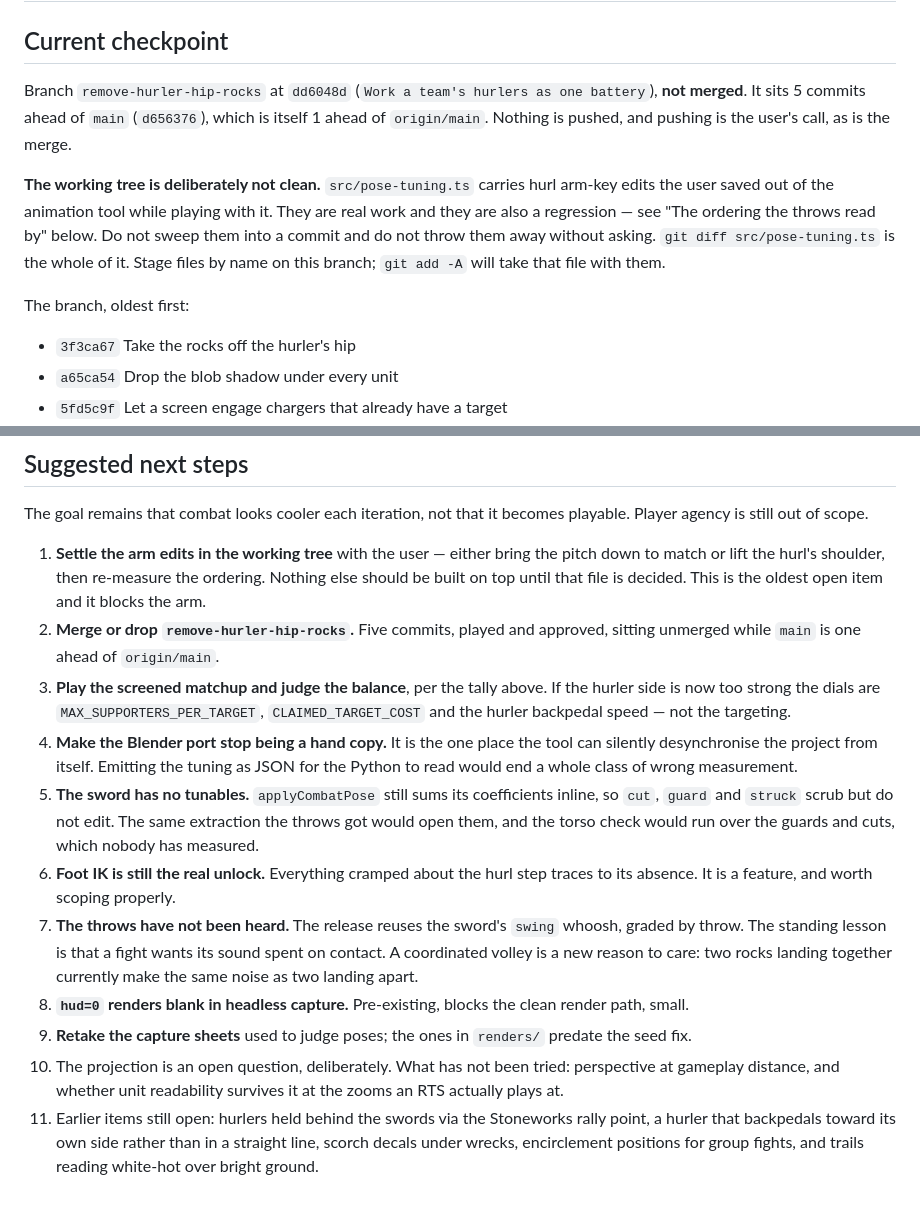
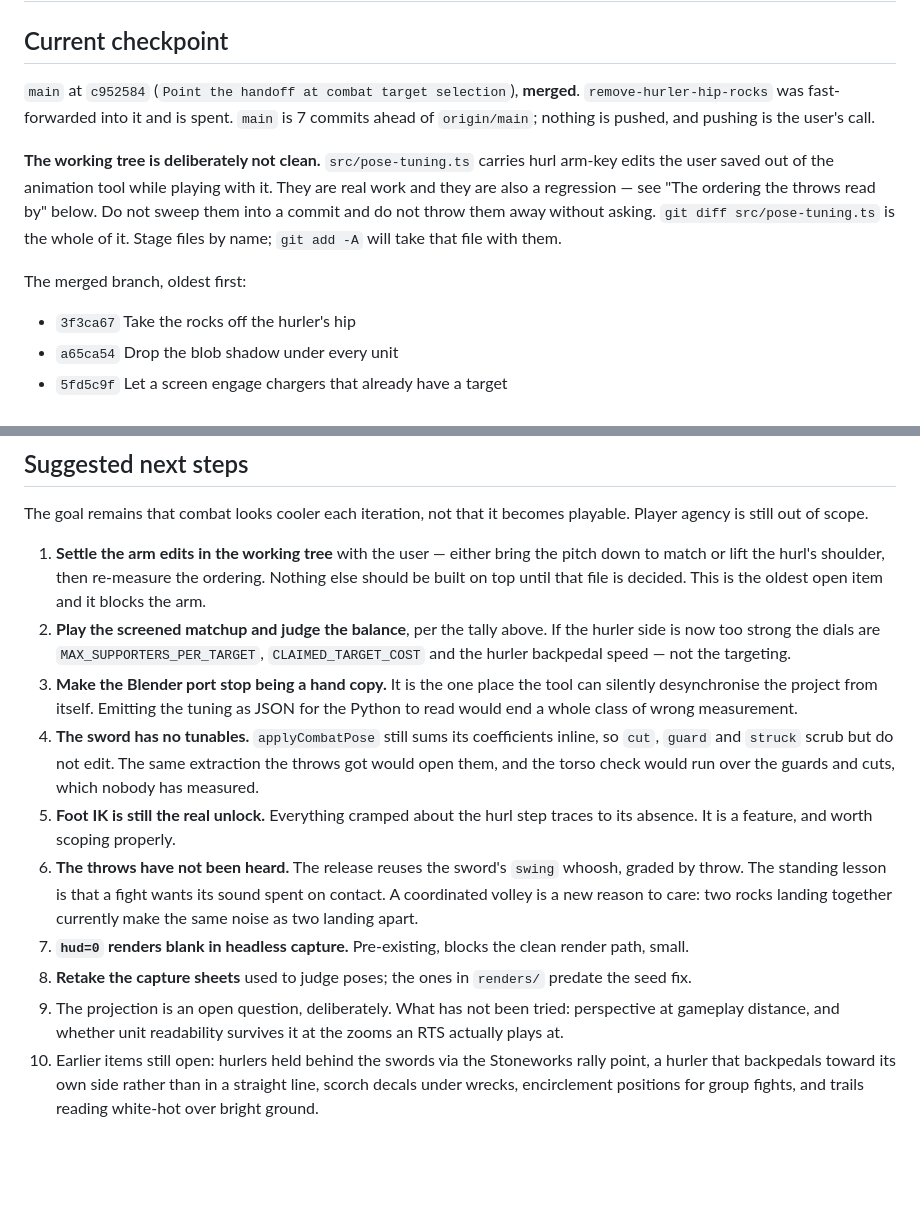
Before and after one commit to Cromagnum5/life-on-mars, a Markdown page: SESSION_HANDOFF.md, 2 parts joined by grey strips. Rendered like a GitHub page; blank space fills up the shorter version.

Commit message:
Point the handoff at merged main
The checkpoint said "not merged" the moment after it was, which is the
one line in the file a cold reader has to be able to trust. Names `main`
at its new head and drops the merge from the next steps.

Co-Authored-By: Claude Opus 5 <noreply@anthropic.com>

```diff
--- a/SESSION_HANDOFF.md
+++ b/SESSION_HANDOFF.md
@@ -2,19 +2,19 @@
 
 ## Current checkpoint
 
-Branch `remove-hurler-hip-rocks` at `dd6048d` (`Work a team's hurlers as one
-battery`), **not merged**. It sits 5 commits ahead of `main` (`d656376`), which
-is itself 1 ahead of `origin/main`. Nothing is pushed, and pushing is the user's
-call, as is the merge.
+`main` at `c952584` (`Point the handoff at combat target selection`), **merged**.
+`remove-hurler-hip-rocks` was fast-forwarded into it and is spent. `main` is 7
+commits ahead of `origin/main`; nothing is pushed, and pushing is the user's
+call.
 
 **The working tree is deliberately not clean.** `src/pose-tuning.ts` carries hurl
 arm-key edits the user saved out of the animation tool while playing with it.
 They are real work and they are also a regression — see "The ordering the throws
 read by" below. Do not sweep them into a commit and do not throw them away
 without asking. `git diff src/pose-tuning.ts` is the whole of it. Stage files by
-name on this branch; `git add -A` will take that file with them.
+name; `git add -A` will take that file with them.
 
-The branch, oldest first:
+The merged branch, oldest first:
 
 - `3f3ca67` Take the rocks off the hurler's hip
 - `a65ca54` Drop the blob shadow under every unit
@@ -471,32 +471,30 @@ playable. Player agency is still out of scope.
    pitch down to match or lift the hurl's shoulder, then re-measure the ordering.
    Nothing else should be built on top until that file is decided. This is the
    oldest open item and it blocks the arm.
-2. **Merge or drop `remove-hurler-hip-rocks`.** Five commits, played and approved,
-   sitting unmerged while `main` is one ahead of `origin/main`.
-3. **Play the screened matchup and judge the balance**, per the tally above. If
+2. **Play the screened matchup and judge the balance**, per the tally above. If
    the hurler side is now too strong the dials are `MAX_SUPPORTERS_PER_TARGET`,
    `CLAIMED_TARGET_COST` and the hurler backpedal speed — not the targeting.
-4. **Make the Blender port stop being a hand copy.** It is the one place the tool
+3. **Make the Blender port stop being a hand copy.** It is the one place the tool
    can silently desynchronise the project from itself. Emitting the tuning as JSON
    for the Python to read would end a whole class of wrong measurement.
-5. **The sword has no tunables.** `applyCombatPose` still sums its coefficients
+4. **The sword has no tunables.** `applyCombatPose` still sums its coefficients
    inline, so `cut`, `guard` and `struck` scrub but do not edit. The same
    extraction the throws got would open them, and the torso check would run over
    the guards and cuts, which nobody has measured.
-6. **Foot IK is still the real unlock.** Everything cramped about the hurl step
+5. **Foot IK is still the real unlock.** Everything cramped about the hurl step
    traces to its absence. It is a feature, and worth scoping properly.
-7. **The throws have not been heard.** The release reuses the sword's `swing`
+6. **The throws have not been heard.** The release reuses the sword's `swing`
    whoosh, graded by throw. The standing lesson is that a fight wants its sound
    spent on contact. A coordinated volley is a new reason to care: two rocks
    landing together currently make the same noise as two landing apart.
-8. **`hud=0` renders blank in headless capture.** Pre-existing, blocks the clean
+7. **`hud=0` renders blank in headless capture.** Pre-existing, blocks the clean
    render path, small.
-9. **Retake the capture sheets** used to judge poses; the ones in `renders/`
+8. **Retake the capture sheets** used to judge poses; the ones in `renders/`
    predate the seed fix.
-10. The projection is an open question, deliberately. What has not been tried:
-    perspective at gameplay distance, and whether unit readability survives it at
-    the zooms an RTS actually plays at.
-11. Earlier items still open: hurlers held behind the swords via the Stoneworks
-    rally point, a hurler that backpedals toward its own side rather than in a
-    straight line, scorch decals under wrecks, encirclement positions for group
-    fights, and trails reading white-hot over bright ground.
+9. The projection is an open question, deliberately. What has not been tried:
+   perspective at gameplay distance, and whether unit readability survives it at
+   the zooms an RTS actually plays at.
+10. Earlier items still open: hurlers held behind the swords via the Stoneworks
+   rally point, a hurler that backpedals toward its own side rather than in a
+   straight line, scorch decals under wrecks, encirclement positions for group
+   fights, and trails reading white-hot over bright ground.
```
